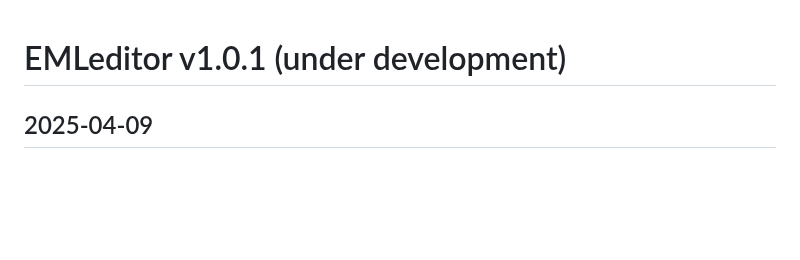
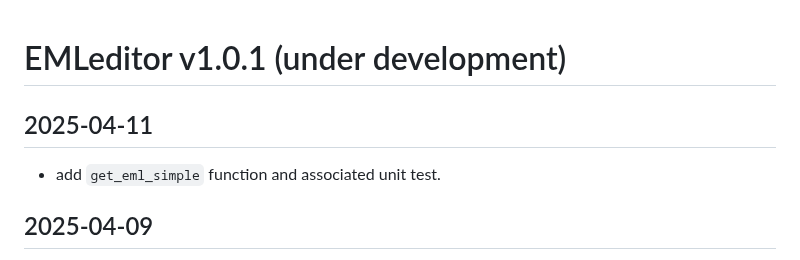
Before and after one commit to nationalparkservice/EMLeditor, a Markdown page: NEWS.md, the part around the change. GitHub-like rendering; blank space fills up the shorter version.

Commit message:
add info about new function: get_eml_simple

```diff
--- a/NEWS.md
+++ b/NEWS.md
@@ -1,4 +1,7 @@
 # EMLeditor v1.0.1 (under development)
+## 2025-04-11
+  * add `get_eml_simple` function and associated unit test.
+
 ## 2025-04-09
   * update `set_data_urls` to set dataset urls in addition to dataTable urls. `set_data_urls` now adds a function = "information" tag to urls because they do not lead to direct file download links. It will overwrite all function = "download" tags added by ezEML.
   * update `set_data_urls` unit tests; add test for function = "information".
```
